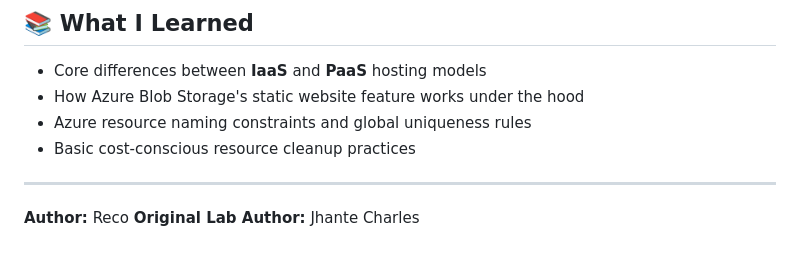
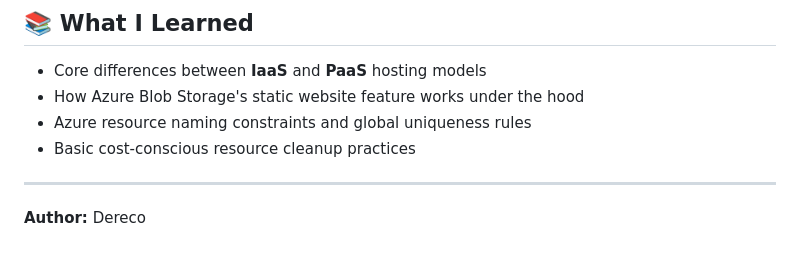
Before and after one commit to derecocherry/static-website-in-azure, a Markdown page: README.md, the part around the change. Rendered like a GitHub page.

Commit message:
Change author name in README
Updated author information in README.

```diff
--- a/README.md
+++ b/README.md
@@ -153,5 +153,4 @@ Resource Groups → rg-lab01-reco → Delete resource group → confirm name →
 
 ---
 
-**Author:** Reco
-**Original Lab Author:** Jhante Charles
+**Author:** Dereco
```
